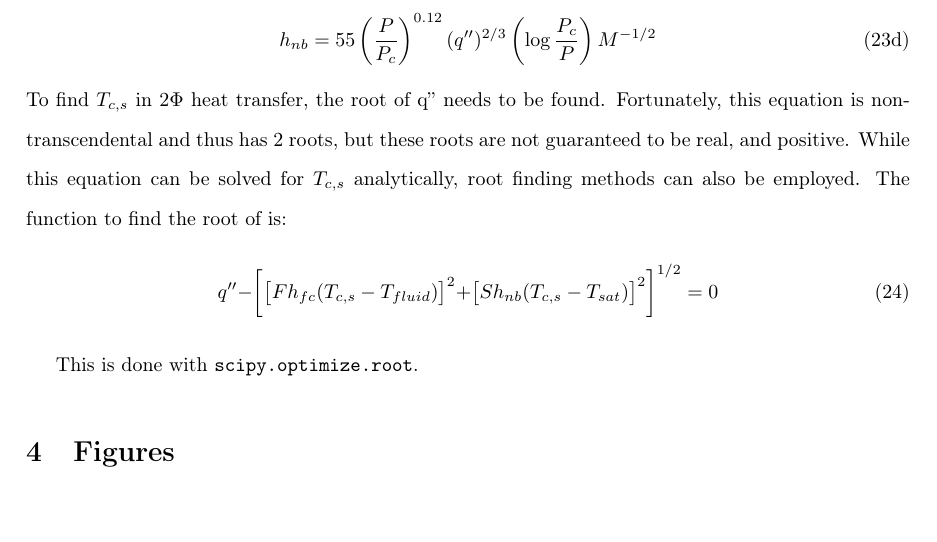
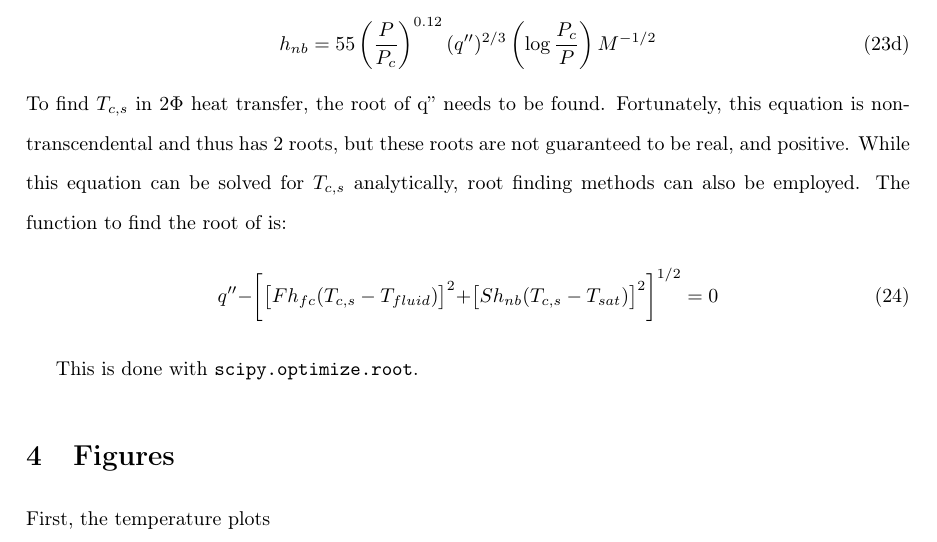
Before and after one commit to nglaser3/NPRE449_Materials, a LaTeX problem sheet (homeworks/HW9/hw9.tex): part of page 6 of 6, cut so that both start at the same text, the shorter picture padded with empty space. Compiled offline with pdfLaTeX.

Commit message:
Updates from Overleaf

```diff
--- a/homeworks/HW9/hw9.tex
+++ b/homeworks/HW9/hw9.tex
@@ -253,5 +253,5 @@ To find $T_{c,s}$ in $2\Phi$ heat transfer, the root of q'' needs to be found. F
 This is done with \texttt{scipy.optimize.root}.
 
 \section{Figures}
-
+First, the temperature plots
 \end{document}
```
